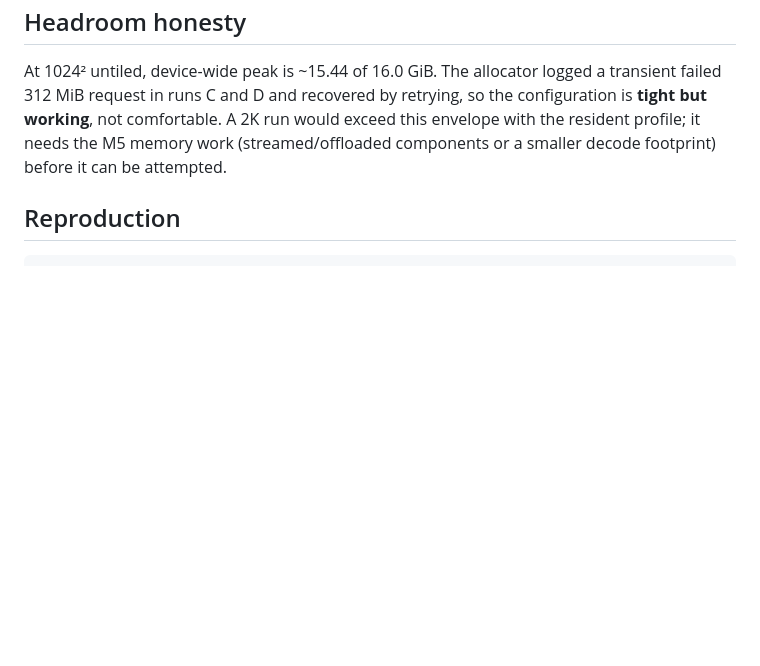
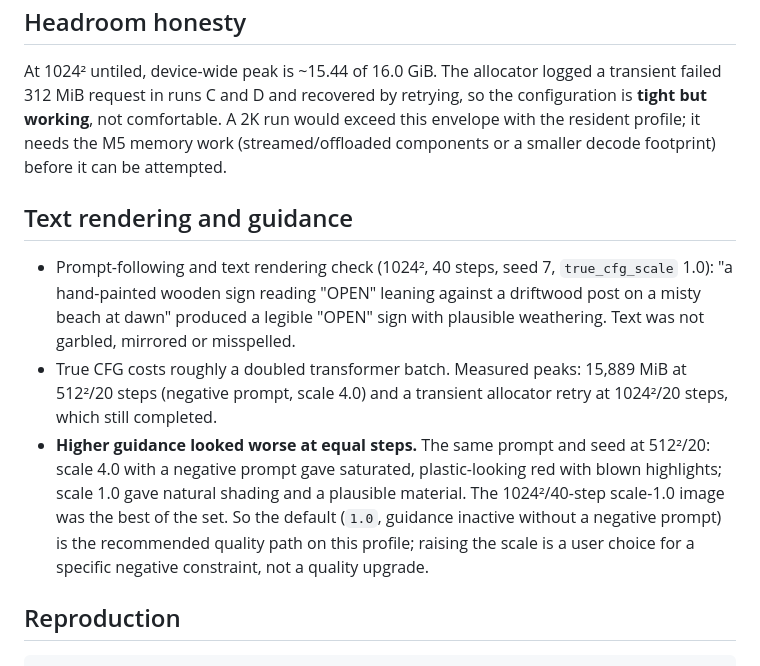
Before and after one commit to EuanWebster/v100-qwen-image, a Markdown page: docs/generation-measurements-2026-10-24.md, the part around the change. Rendered like a GitHub page; blank space fills up the shorter version.

Commit message:
Record CFG and text-rendering findings from the first V100 images
Text rendering is correct at 1024x1024/40 steps. True CFG (scale 4.0 with a
negative prompt) fits at 512 (15,889 MiB peak) and at 1024 with one transient
allocator retry, but produced visibly worse material and highlight behaviour
than scale 1.0 at equal steps, so the documented recommendation stays at the
default. No code change: the knob remains the user's choice.

````diff
--- a/docs/generation-measurements-2026-10-24.md
+++ b/docs/generation-measurements-2026-10-24.md
@@ -67,6 +67,25 @@ A 2K run would exceed this envelope with the resident profile; it needs the
 M5 memory work (streamed/offloaded components or a smaller decode footprint)
 before it can be attempted.
 
+## Text rendering and guidance
+
+* Prompt-following and text rendering check (1024², 40 steps, seed 7,
+  `true_cfg_scale` 1.0): "a hand-painted wooden sign reading "OPEN" leaning
+  against a driftwood post on a misty beach at dawn" produced a legible
+  "OPEN" sign with plausible weathering. Text was not garbled, mirrored or
+  misspelled.
+* True CFG costs roughly a doubled transformer batch. Measured peaks:
+  15,889 MiB at 512²/20 steps (negative prompt, scale 4.0) and a transient
+  allocator retry at 1024²/20 steps, which still completed.
+* **Higher guidance looked worse at equal steps.** The same prompt and seed
+  at 512²/20: scale 4.0 with a negative prompt gave saturated, plastic-looking
+  red with blown highlights; scale 1.0 gave natural shading and a plausible
+  material. The 1024²/40-step scale-1.0 image was the best of the set. So the
+  default (`1.0`, guidance inactive without a negative prompt) is the
+  recommended quality path on this profile; raising the scale is a user choice
+  for a specific negative constraint, not a quality upgrade.
+
+
 ## Reproduction
 
 ```
````
Also changed, not shown: PLAN.md (+6 -0 lines).
